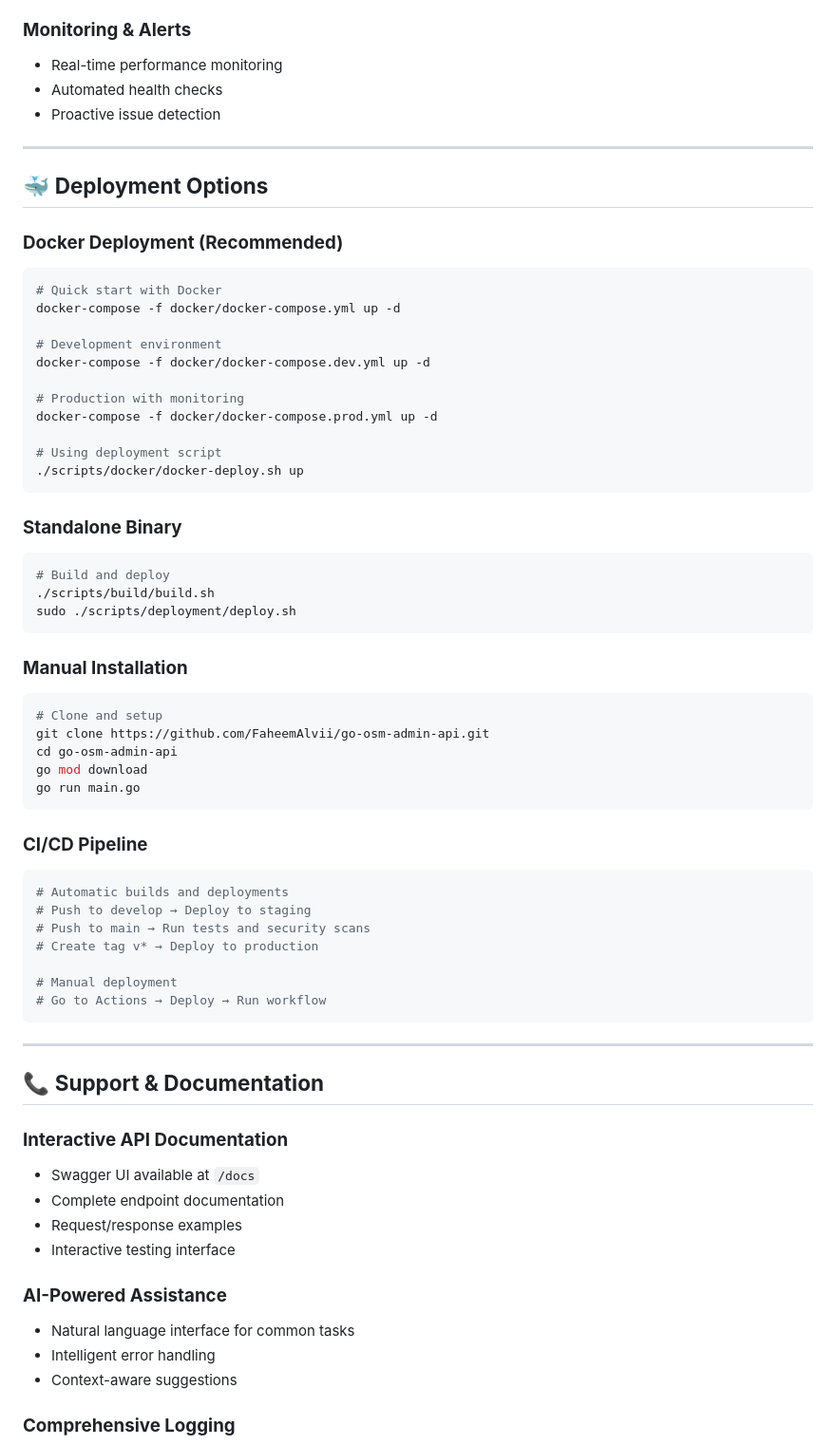
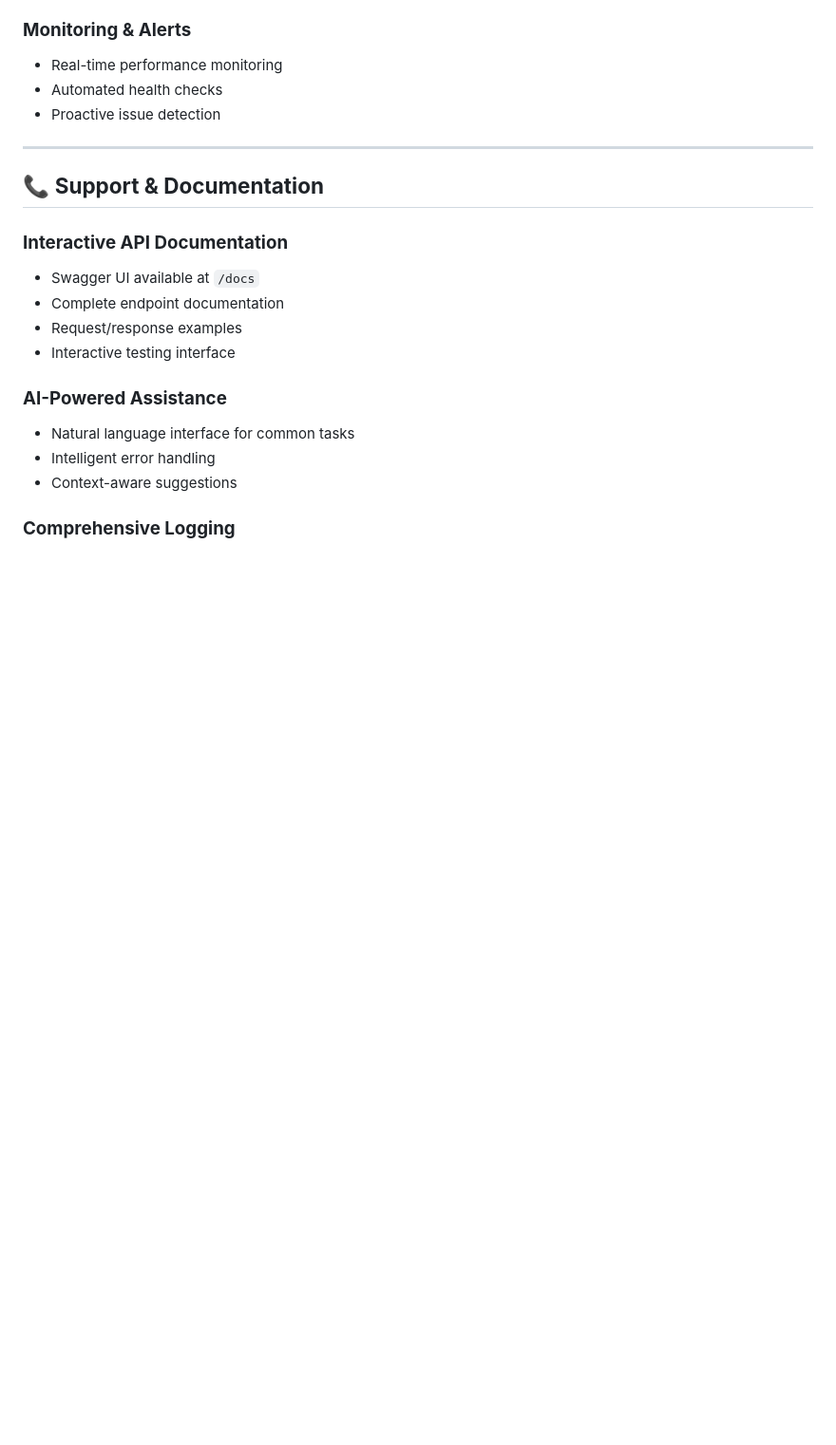
Before and after one commit to geektechsol/osm-api, a Markdown page: README.md, the part around the change printed below. Shown: that part at 95% size. GitHub-like rendering; blank space fills up the shorter version.

````diff
--- a/README.md
+++ b/README.md
@@ -357,51 +357,6 @@ curl -X GET http://your-server:8000/api/logs \
 
 ---
 
-## 🐳 **Deployment Options**
-
-### **Docker Deployment (Recommended)**
-```bash
-# Quick start with Docker
-docker-compose -f docker/docker-compose.yml up -d
-
-# Development environment
-docker-compose -f docker/docker-compose.dev.yml up -d
-
-# Production with monitoring
-docker-compose -f docker/docker-compose.prod.yml up -d
-
-# Using deployment script
-./scripts/docker/docker-deploy.sh up
-```
-
-### **Standalone Binary**
-```bash
-# Build and deploy
-./scripts/build/build.sh
-sudo ./scripts/deployment/deploy.sh
-```
-
-### **Manual Installation**
-```bash
-# Clone and setup
-git clone https://github.com/FaheemAlvii/go-osm-admin-api.git
-cd go-osm-admin-api
-go mod download
-go run main.go
-```
-
-### **CI/CD Pipeline**
-```bash
-# Automatic builds and deployments
-# Push to develop → Deploy to staging
-# Push to main → Run tests and security scans
-# Create tag v* → Deploy to production
-
-# Manual deployment
-# Go to Actions → Deploy → Run workflow
-```
-
----
 
 ## 📞 **Support & Documentation**
 
````
Also changed, not shown: other parts of README.md (+1 -0 lines).
